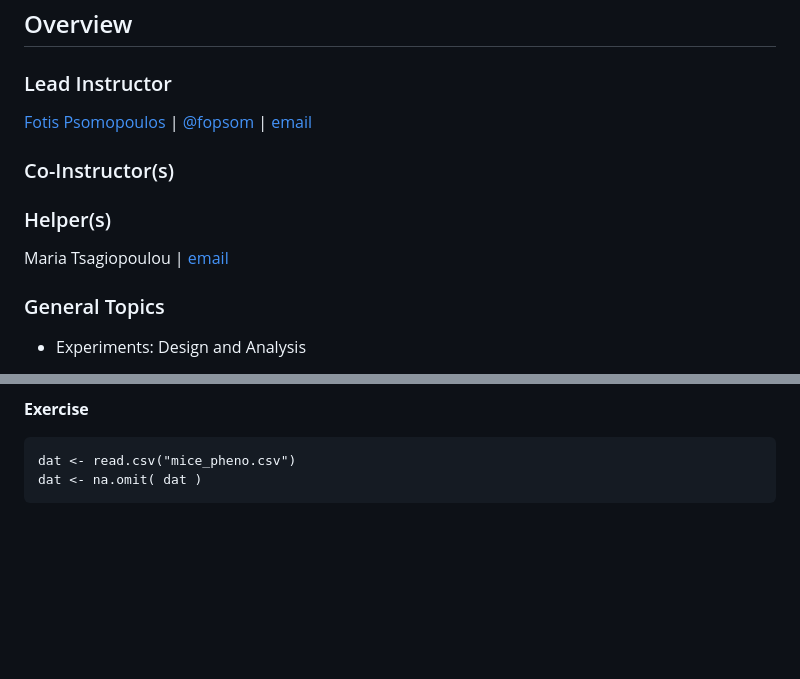
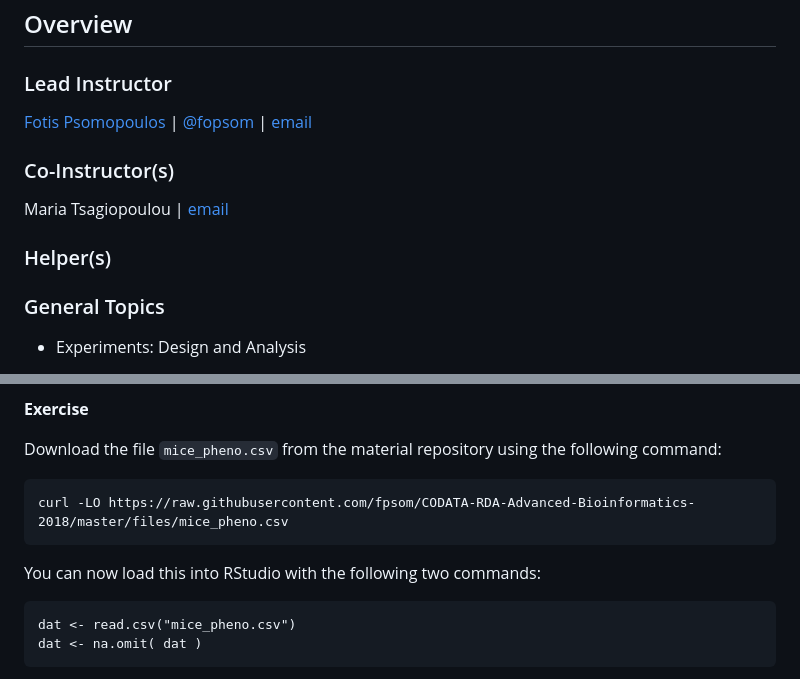
Before and after one commit to fpsom/CODATA-RDA-Advanced-Bioinformatics-2018, a Markdown page: 1.Day1.md, 2 parts joined by grey strips. Rendered like a GitHub page; blank space fills up the shorter version.

Commit message:
Minor edits
- Added Maria as Co-Instructor on Day 1
- Added the RDA logo to the banner
- Added link to the pdf file with the schedule

````diff
--- a/1.Day1.md
+++ b/1.Day1.md
@@ -7,8 +7,9 @@
 
 ### Co-Instructor(s)
+Maria Tsagiopoulou | [email](mariatsayo@gmail.com)
 
 ### Helper(s)
-Maria Tsagiopoulou | [email](mariatsayo@gmail.com)
+
 
 ### General Topics
 
@@ -386,6 +387,14 @@ Here `μ` and `σ` are referred to as the mean and the standard deviation of the
 So computing a `p-value` for the difference between control and treatment was pretty easy, right? But why are we not done? To make the calculation, we did the equivalent of buying/getting all possible samples and performing our experiment repeatedly to define the null distribution. Yet this is not something we can do in practice. Statistical Inference is the mathematical theory that permits you to approximate this with only the data from your sample, i.e. the original 10 samples.
 
 **Exercise**
+
+Download the file `mice_pheno.csv` from the material repository using the following command:
+
+```
+curl -LO https://raw.githubusercontent.com/fpsom/CODATA-RDA-Advanced-Bioinformatics-2018/master/files/mice_pheno.csv
+```
+
+You can now load this into RStudio with the following two commands:
 
 ```
 dat <- read.csv("mice_pheno.csv")
````
Also changed, not shown: other parts of 1.Day1.md (+1 -1 lines), README.md (+5 -14 lines), _static/images/Banner-Logo.png, _static/images/RDA-Logo.png (added), 2 other files.
